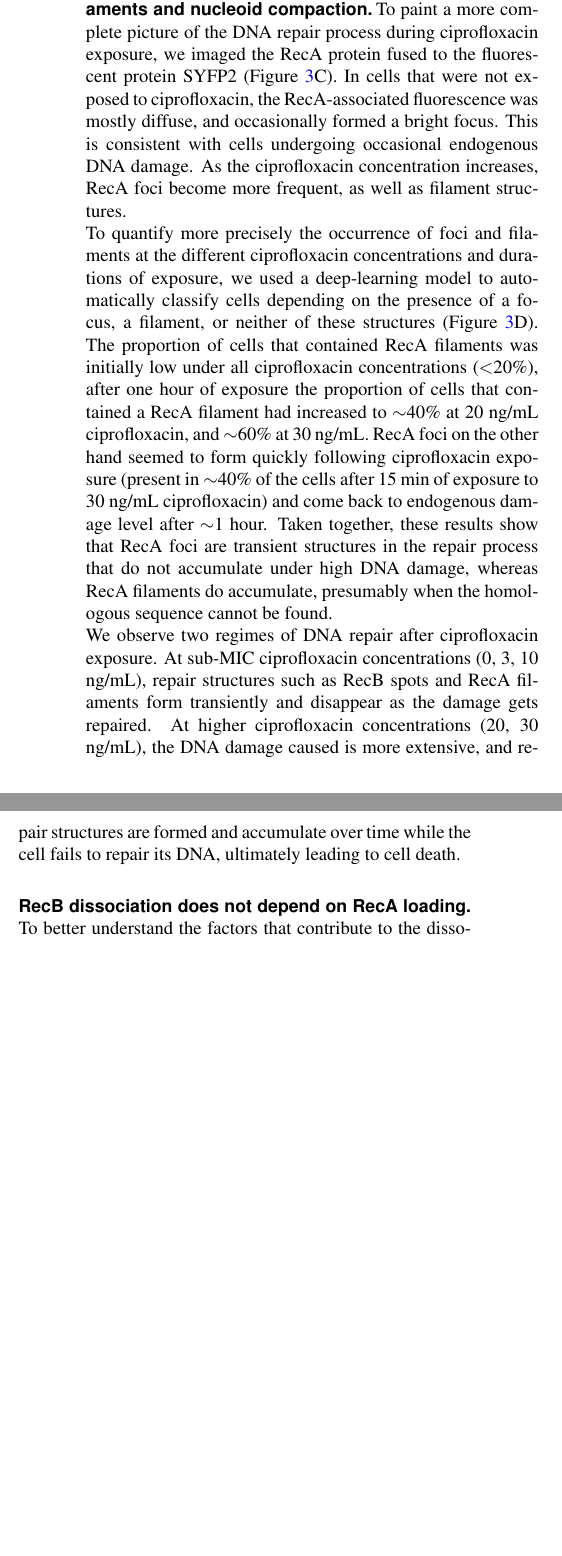
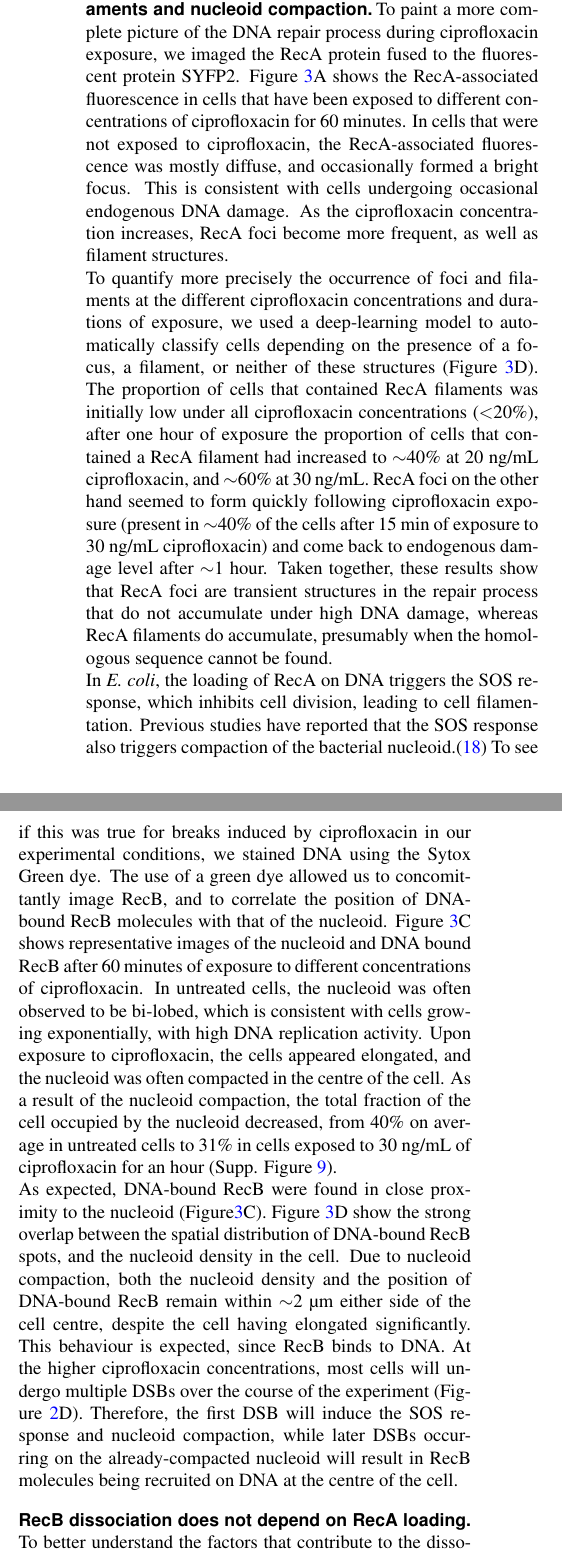
Before and after one commit to DanielThedie/RecB_article, a LaTeX document (Article.tex, which reads Results.tex): two parts of the columns of page 7 of 16, joined at a grey line, cut so that both start at the same text, the shorter picture padded with empty space. Compiled offline with pdfLaTeX.

Commit message:
Wrote paragraphs on nucleoid (part 3)

```diff
--- a/Results.tex
+++ b/Results.tex
@@ -83,30 +83,27 @@ Whereas the lifetime of the fluorescent spots informs us on how long RecB stays
 \begin{figure*}[htbp]
     \centering
     \includegraphics[width=.8\textwidth]{Figures/Fig4_cipro_30ngmL.pdf}
-    \caption{Accumulation of DSB repair intermediates under exposure to ciprofloxacin. \textbf{(A)} Number of long-lived ($>$10 sec) RecB spots per cell area. Black dots represent individual datasets, and bars the average between them. \textbf{(B)} Position of long-lived RecB spots along the cell's long axis (normalised). \textbf{(C)} Representative images of cells containing different RecA structures (diffuse fluorescence, foci or filaments). Arrows point to representative examples of each of these structures. \textbf{(D)} Proportion of cells containing RecA foci or filaments. Black dots represent individual datasets, and bars the average between them.}
-    \label{Fig:high_cipro}
+    \caption{Bacterial cell response to the induction of DSBs by ciprofloxacin. \textbf{(A)} Representative images of cells containing different RecA structures (diffuse fluorescence, foci or filaments) after 60 minutes of exposure to ciprofloxacin. Arrows point to representative examples of each of these structures. \textbf{(B)} Proportion of cells containing RecA foci or filaments. Black dots represent individual datasets, and bars the average between them. \textbf{(C)}  \textbf{(D)} }
+    \label{Fig:reca_nucleoid}
 \end{figure*}
 
 %% We see a strong accumulation of RecA filaments (RecA foci seem to be transient and their number decreases over time)
-To paint a more complete picture of the DNA repair process during ciprofloxacin exposure, we imaged the RecA protein fused to the fluorescent protein SYFP2 (Figure \ref{Fig:high_cipro}C). In cells that were not exposed to ciprofloxacin, the RecA-associated fluorescence was mostly diffuse, and occasionally formed a bright focus. This is consistent with cells undergoing occasional endogenous DNA damage. As the ciprofloxacin concentration increases, RecA foci become more frequent, as well as filament structures.
+To paint a more complete picture of the DNA repair process during ciprofloxacin exposure, we imaged the RecA protein fused to the fluorescent protein SYFP2. Figure \ref{Fig:reca_nucleoid}A shows the RecA-associated fluorescence in cells that have been exposed to different concentrations of ciprofloxacin for 60 minutes. In cells that were not exposed to ciprofloxacin, the RecA-associated fluorescence was mostly diffuse, and occasionally formed a bright focus. This is consistent with cells undergoing occasional endogenous DNA damage. As the ciprofloxacin concentration increases, RecA foci become more frequent, as well as filament structures.
 
-To quantify more precisely the occurrence of foci and filaments at the different ciprofloxacin concentrations and durations of exposure, we used a deep-learning model to automatically classify cells depending on the presence of a focus, a filament, or neither of these structures (Figure \ref{Fig:high_cipro}D). The proportion of cells that contained RecA filaments was initially low under all ciprofloxacin concentrations ($<$20\%), after one hour of exposure the proportion of cells that contained a RecA filament had increased to $\sim$40\% at 20 ng/mL ciprofloxacin, and $\sim$60\% at 30 ng/mL. RecA foci on the other hand seemed to form quickly following ciprofloxacin exposure (present in $\sim$40\% of the cells after 15 min of exposure to 30 ng/mL ciprofloxacin) and come back to endogenous damage level after $\sim$1 hour. Taken together, these results show that RecA foci are transient structures in the repair process that do not accumulate under high DNA damage, whereas RecA filaments do accumulate, presumably when the homologous sequence cannot be found.
+To quantify more precisely the occurrence of foci and filaments at the different ciprofloxacin concentrations and durations of exposure, we used a deep-learning model to automatically classify cells depending on the presence of a focus, a filament, or neither of these structures (Figure \ref{Fig:reca_nucleoid}D). The proportion of cells that contained RecA filaments was initially low under all ciprofloxacin concentrations ($<$20\%), after one hour of exposure the proportion of cells that contained a RecA filament had increased to $\sim$40\% at 20 ng/mL ciprofloxacin, and $\sim$60\% at 30 ng/mL. RecA foci on the other hand seemed to form quickly following ciprofloxacin exposure (present in $\sim$40\% of the cells after 15 min of exposure to 30 ng/mL ciprofloxacin) and come back to endogenous damage level after $\sim$1 hour. Taken together, these results show that RecA foci are transient structures in the repair process that do not accumulate under high DNA damage, whereas RecA filaments do accumulate, presumably when the homologous sequence cannot be found.
 
 %% We imaged nucleoid and RecB in the same experiment
 %% Ciprofloxacin exposure causes nucleoid compaction
 %% We observe the effect of ciprofloxacin exposure on nucleoid position
 %% (fraction of cell occupied by nucleoid in SI)
-
+In \emph{E. coli}, the loading of RecA on DNA triggers the SOS response, which inhibits cell division, leading to cell filamentation. Previous studies have reported that the SOS response also triggers compaction of the bacterial nucleoid.\cite{Odsbu2014} To see if this was true for breaks induced by ciprofloxacin in our experimental conditions, we stained DNA using the Sytox Green dye. The use of a green dye allowed us to concomittantly image RecB, and to correlate the position of DNA-bound RecB molecules with that of the nucleoid. Figure \ref{Fig:reca_nucleoid}C shows representative images of the nucleoid and DNA bound RecB after 60 minutes of exposure to different concentrations of ciprofloxacin. In untreated cells, the nucleoid was often observed to be bi-lobed, which is consistent with cells growing exponentially, with high DNA replication activity. Upon exposure to ciprofloxacin, the cells appeared elongated, and the nucleoid was often compacted in the centre of the cell. As a result of the nucleoid compaction, the total fraction of the cell occupied by the nucleoid decreased, from 40\% on average in untreated cells to 31\% in cells exposed to 30 ng/mL of ciprofloxacin for an hour (Supp. Figure \ref{SIFig:nucleoid_compaction}).
 
 %% Nucleoid and RecB position are correlated
 %% Interpretation: RecB spot centring is due to nucleoid centring (not obvious: link to RecB recruitment rate, explain it happens after several rounds of DSBs)
+As expected, DNA-bound RecB were found in close proximity to the nucleoid (Figure\ref{Fig:reca_nucleoid}C). Figure \ref{Fig:reca_nucleoid}D show the strong overlap between the spatial distribution of DNA-bound RecB spots, and the nucleoid density in the cell. Due to nucleoid compaction, both the nucleoid density and the position of DNA-bound RecB remain within $\sim$2 µm either side of the cell centre, despite the cell having elongated significantly. This behaviour is expected, since RecB binds to DNA. At the higher ciprofloxacin concentrations, most cells will undergo multiple DSBs over the course of the experiment (Figure \ref{Fig:lifetime_fits}D). Therefore, the first DSB will induce the SOS response and nucleoid compaction, while later DSBs occurring on the already-compacted nucleoid will result in RecB molecules being recruited on DNA at the centre of the cell.
 
+%% Overall conclusion on RecA filaments, nucleoid compaction, and correlation of DNA-bound RecB position with nucleoid density
 
-%% Conclude: there are two regimes of DNA repair for ciprofloxacin-induced damage:
-%% 1. Sub-lethal cipro concentrations, where repair structures are formed then disappear as damage gets repaired
-%% 2. Lethal concentrations of cipro, where repair structures are formed and accumulate over time while the cell fails to repair its DNA
-% (this could be part of a wider conclusion)
-We observe two regimes of DNA repair after ciprofloxacin exposure. At sub-MIC ciprofloxacin concentrations (0, 3, 10 ng/mL), repair structures such as RecB spots and RecA filaments form transiently and disappear as the damage gets repaired. At higher ciprofloxacin concentrations (20, 30 ng/mL), the DNA damage caused is more extensive, and repair structures are formed and accumulate over time while the cell fails to repair its DNA, ultimately leading to cell death.
 
 % Part 4: Mutants in the repair pathway
 \subsection*{RecB dissociation does not depend on RecA loading}
@@ -134,7 +131,7 @@ Zooming on the tails of the RecB spot lifetime histograms reveals there is a fra
 
 %% RecB spots in ΔrecA and/or 1080 background in the presence of ciprofloxacin are not centred as in WT (to be extended with sytox data)
 %%% In ΔrecA there is no centring and even a slight "exclusion" of spots from the centre of the cell. This confirms the involvement of the SOS response in RecB spot centring.
-Upon addition of high concentrations of ciprofloxacin (20-30 ng/mL) to wild-type cells, DNA-bound RecB molecules were mainly found in the centre of the cell (Figure \ref{Fig:high_cipro}A), consistently with SOS-dependent compaction of the bacterial chromosome. In the \dreca\ mutant at 30 ng/mL ciprofloxacin, DNA-bound RecB were found throughout the cell, with a slightly lower density towards the centre (Figure \ref{Fig:mutants}B). This pattern is similar to what would be expected of a DNA-bound protein in the absence of chromosome compaction\cite{Stracy2021}. This observation reinforces the idea that the centring of DNA-bound RecB observed in the wild-type under high ciprofloxacin depends on the SOS response.
+Upon addition of high concentrations of ciprofloxacin (20-30 ng/mL) to wild-type cells, DNA-bound RecB molecules were mainly found in the centre of the cell (Figure \ref{Fig:reca_nucleoid}D), consistently with SOS-dependent compaction of the bacterial chromosome. In the \dreca\ mutant at 30 ng/mL ciprofloxacin, DNA-bound RecB were found throughout the cell, with a slightly lower density towards the centre (Figure \ref{Fig:mutants}B). This pattern is similar to what would be expected of a DNA-bound protein in the absence of chromosome compaction\cite{Stracy2021}. This observation reinforces the idea that the centring of DNA-bound RecB observed in the wild-type under high ciprofloxacin depends on the SOS response.
 
 %%% In 1080 there is no centring, but also no exclusion from the centre of the cell. This might correspond to a "mixed" population, where only a few spots get centred due to the delay in the SOS response
 Interestingly, in the \teneighty\ mutant a more even distribution of DNA-bound RecB is observed. The density of bound molecules is not reduced at the centre of the cell, as was observed in the \dreca\ mutant (Figure \ref{Fig:mutants}C). This could be attributed to a significantly delayed chromosome compaction, due to the largely reduced efficiency of RecA loading in the \teneighty\ mutant.
```
Also changed, not shown: Results.tex (2 more changed lines).
